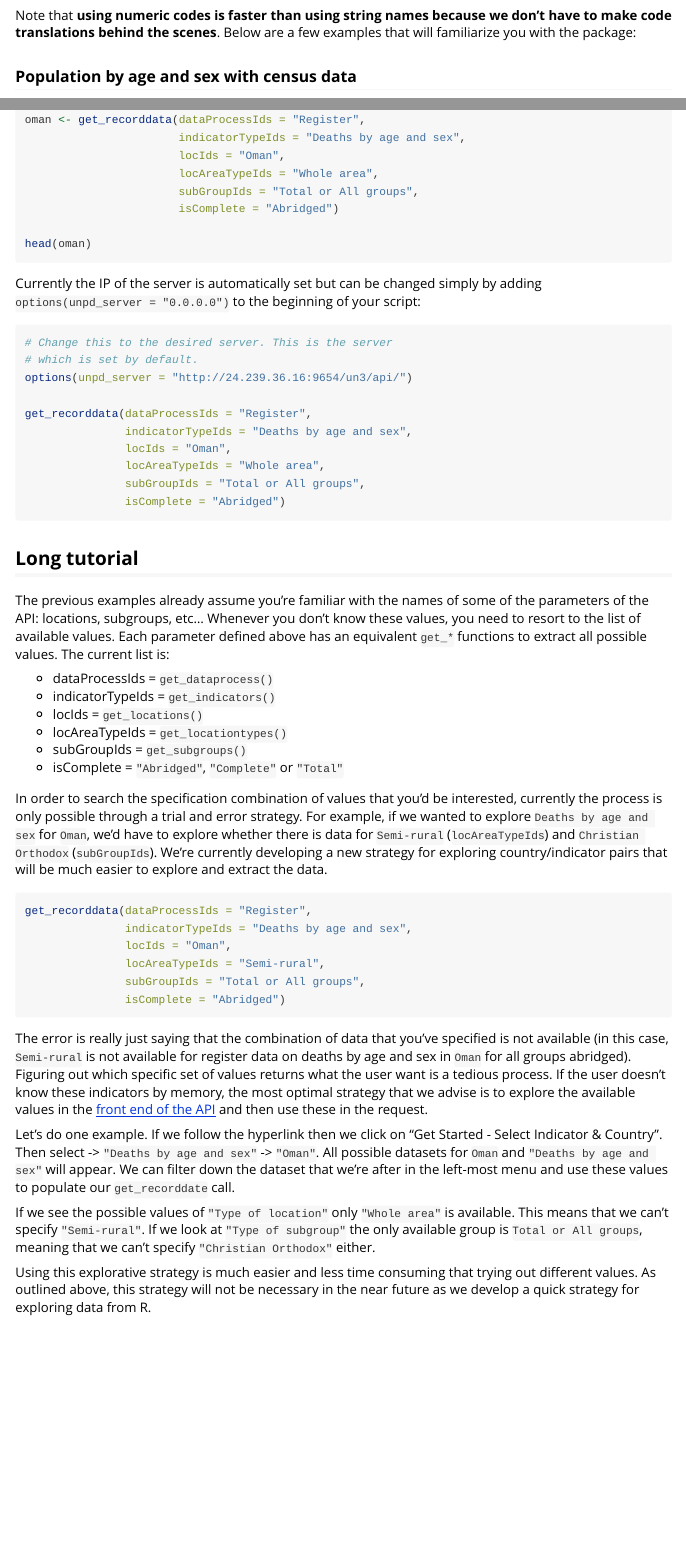
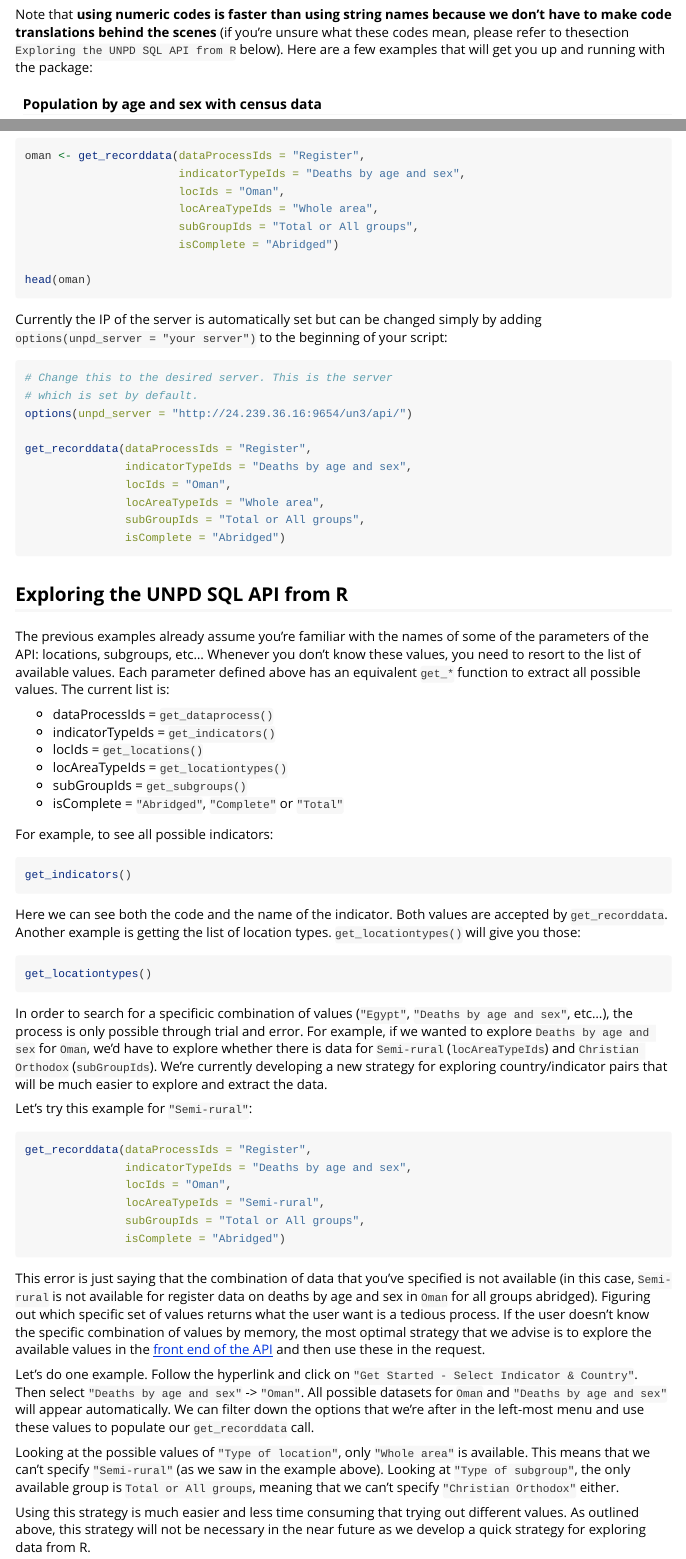
Before and after one commit to timriffe/DDSQLtools, an R Markdown document (vignettes/Downloading-UNPD-data-into-R.Rmd): the page in a window 1100 px wide, from 760 px down before the commit and from 740 px down after it, so that both start at the same text, and a second part further down, joined at a grey line. Rendered offline with R 4.5, knitr and Pandoc, with nearby package versions; the code chunks are not run, so their results and figures are left out.

Commit message:
Fixing typos vignette

````diff
--- a/vignettes/Downloading-UNPD-data-into-R.Rmd
+++ b/vignettes/Downloading-UNPD-data-into-R.Rmd
@@ -51,9 +51,9 @@ egypt_num <- get_recorddata(dataProcessIds = 2,
                             isComplete = 0)
 ```
 
-Note that **using numeric codes is faster than using string names because we don't have to make code translations behind the scenes**. Below are a few examples that will familiarize you with the package:
+Note that **using numeric codes is faster than using string names because we don't have to make code translations behind the scenes** (if you're unsure what these codes mean, please refer to thesection `Exploring the UNPD SQL API from R` below). Here are a few examples that will get you up and running with the package:
 
-### Population by age and sex with census data
+#### Population by age and sex with census data
 
 ```{r}
 china <- get_recorddata(dataProcessIds = "Census",
@@ -105,7 +104,7 @@ oman <- get_recorddata(dataProcessIds = "Register",
 head(oman)
 ```
 
-Currently the IP of the server is automatically set but can be changed simply by adding `options(unpd_server = "0.0.0.0")` to the beginning of your script:
+Currently the IP of the server is automatically set but can be changed simply by adding `options(unpd_server = "your server")` to the beginning of your script:
 
 ```{r, eval = FALSE}
 # Change this to the desired server. This is the server
@@ -121,9 +120,9 @@ get_recorddata(dataProcessIds = "Register",
 
 ```
 
-## Long tutorial
+## Exploring the UNPD SQL API from R
 
-The previous examples already assume you're familiar with the names of some of the parameters of the API: locations, subgroups, etc... Whenever you don't know these values, you need to resort to the list of available values. Each parameter defined above has an equivalent `get_*` functions to extract all possible values. The current list is:
+The previous examples already assume you're familiar with the names of some of the parameters of the API: locations, subgroups, etc... Whenever you don't know these values, you need to resort to the list of available values. Each parameter defined above has an equivalent `get_*` function to extract all possible values. The current list is:
 
 * dataProcessIds = `get_dataprocess()`
 * indicatorTypeIds = `get_indicators()`
@@ -132,7 +131,21 @@ The previous examples already assume you're familiar with the names of some of t
 * subGroupIds = `get_subgroups()`
 * isComplete = `"Abridged"`, `"Complete"` or `"Total"`
 
-In order to search the specification combination of values that you'd be interested, currently the process is only possible through a trial and error strategy. For example, if we wanted to explore `Deaths by age and sex` for `Oman`, we'd have to explore whether there is data for `Semi-rural` (`locAreaTypeIds`) and `Christian Orthodox` (`subGroupIds`). We're currently developing a new strategy for exploring country/indicator pairs that will be much easier to explore and extract the data.
+For example, to see all possible indicators:
+
+```{r, eval = FALSE}
+get_indicators()
+```
+
+Here we can see both the code and the name of the indicator. Both values are accepted by `get_recorddata`. Another example is getting the list of location types. `get_locationtypes()` will give you those:
+
+```{r}
+get_locationtypes()
+```
+
+In order to search for a specificic combination of values (`"Egypt"`, `"Deaths by age and sex"`, etc...), the process is only possible through trial and error. For example, if we wanted to explore `Deaths by age and sex` for `Oman`, we'd have to explore whether there is data for `Semi-rural` (`locAreaTypeIds`) and `Christian Orthodox` (`subGroupIds`). We're currently developing a new strategy for exploring country/indicator pairs that will be much easier to explore and extract the data.
+
+Let's try this example for `"Semi-rural"`:
 
 ```{r, error = TRUE}
 get_recorddata(dataProcessIds = "Register",
@@ -143,10 +156,10 @@ get_recorddata(dataProcessIds = "Register",
                isComplete = "Abridged")
 ```
 
-The error is really just saying that the combination of data that you've specified is not available (in this case, `Semi-rural` is not available for register data on deaths by age and sex in `Oman` for all groups abridged). Figuring out which specific set of values returns what the user want is a tedious process. If the user doesn't know these indicators by memory, the most optimal strategy that we advise is to explore the available values in the [front end of the API](http://24.239.36.16:9654/un3/Web/index.html) and then use these in the request.
+This error is just saying that the combination of data that you've specified is not available (in this case, `Semi-rural` is not available for register data on deaths by age and sex in `Oman` for all groups abridged). Figuring out which specific set of values returns what the user want is a tedious process. If the user doesn't know the specific combination of values by memory, the most optimal strategy that we advise is to explore the available values in the [front end of the API](http://24.239.36.16:9654/un3/Web/index.html) and then use these in the request.
 
-Let's do one example. If we follow the hyperlink then we click on "Get Started - Select Indicator & Country". Then select -> `"Deaths by age and sex"` -> `"Oman"`. All possible datasets for `Oman` and `"Deaths by age and sex"` will appear. We can filter down the dataset that we're after in the left-most menu and use these values to populate our `get_recorddate` call.
+Let's do one example. Follow the hyperlink and click on `"Get Started - Select Indicator & Country"`. Then select `"Deaths by age and sex"` -> `"Oman"`. All possible datasets for `Oman` and `"Deaths by age and sex"` will appear automatically. We can filter down the options that we're after in the left-most menu and use these values to populate our `get_recorddata` call.
 
-If we see the possible values of `"Type of location"` only `"Whole area"` is available. This means that we can't specify `"Semi-rural"`. If we look at `"Type of subgroup"` the only available group is `Total or All groups`, meaning that we can't specify `"Christian Orthodox"` either.
+Looking at the possible values of `"Type of location"`, only `"Whole area"` is available. This means that we can't specify `"Semi-rural"` (as we saw in the example above). Looking at `"Type of subgroup"`, the only available group is `Total or All groups`, meaning that we can't specify `"Christian Orthodox"` either.
 
-Using this explorative strategy is much easier and less time consuming that trying out different values. As outlined above, this strategy will not be necessary in the near future as we develop a quick strategy for exploring data from R.
+Using this strategy is much easier and less time consuming that trying out different values. As outlined above, this strategy will not be necessary in the near future as we develop a quick strategy for exploring data from R.
````
Also changed, not shown: vignettes/Downloading-UNPD-data-into-R.Rmd (13 more changed lines).
